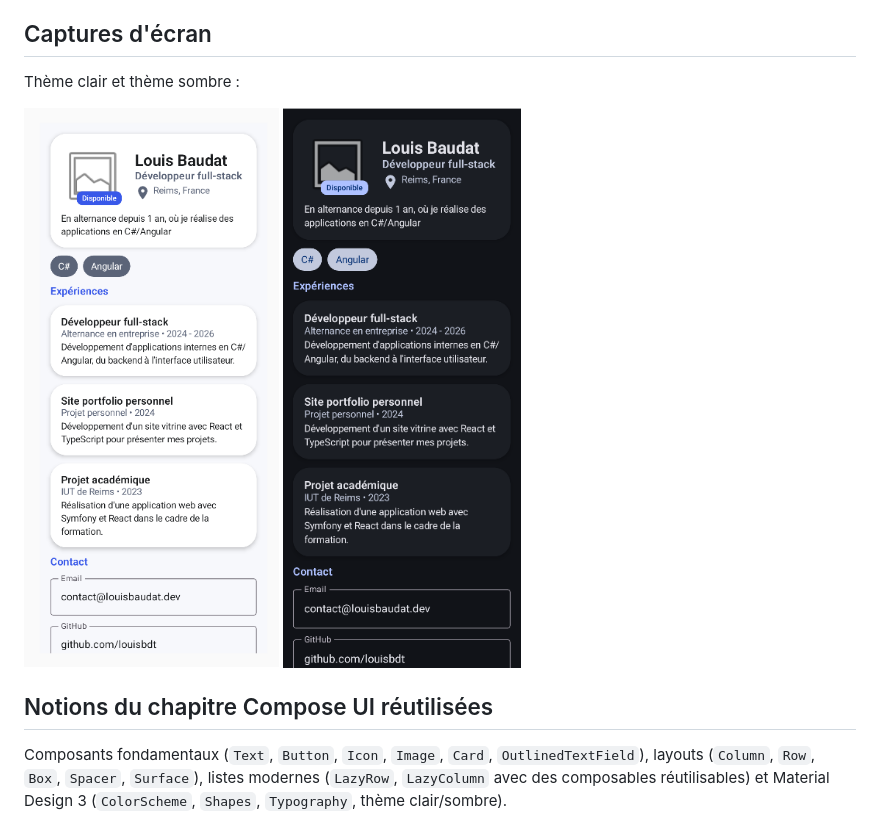
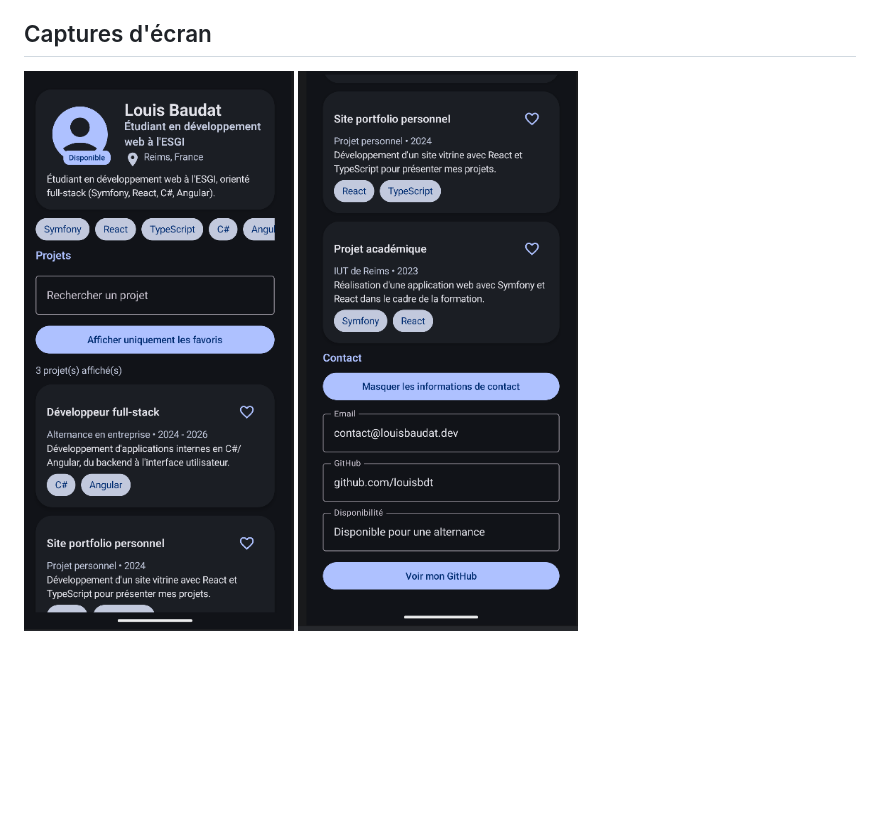
Before and after one commit to louisbdt/profil-developpeur-interactif, a Markdown page: README.md, the part around one of its changes. Rendered like a GitHub page; pictures changed too: screenshot/preview-dark.png (deleted), screenshot/preview-light.png (deleted), screenshot/screenshot-bottom.png (added); blank space fills up the shorter version.

Commit message:
Add README with state management documentation and screenshots

```diff
--- a/README.md
+++ b/README.md
@@ -28,9 +42,4 @@ Application affichant la fiche d'un développeur : avatar avec badge de disponib
 
 ## Captures d'écran
-Thème clair et thème sombre :
-
-![Preview en thème clair](screenshot/preview-light.png)
-![Preview en thème sombre](screenshot/preview-dark.png)
-
-## Notions du chapitre Compose UI réutilisées
-Composants fondamentaux (`Text`, `Button`, `Icon`, `Image`, `Card`, `OutlinedTextField`), layouts (`Column`, `Row`, `Box`, `Spacer`, `Surface`), listes modernes (`LazyRow`, `LazyColumn` avec des composables réutilisables) et Material Design 3 (`ColorScheme`, `Shapes`, `Typography`, thème clair/sombre).
+![Profil et liste des projets](screenshot/screenshot-top.png)
+![Contact et fin de liste](screenshot/screenshot-bottom.png)
```
Also changed, not shown: other parts of README.md (+36 -22 lines).
